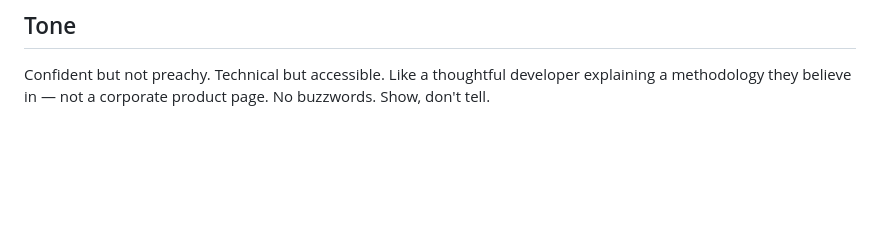
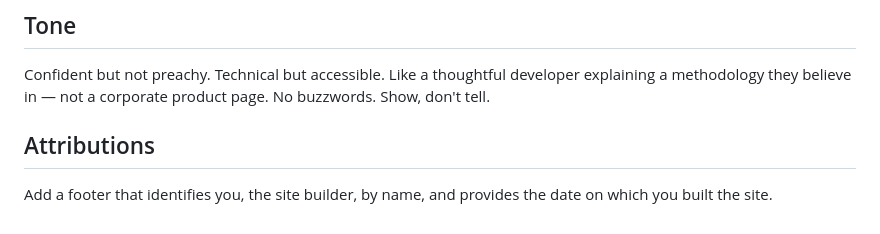
Before and after one commit to rootspec/demos, a Markdown page: greenfield/SEED.md, the part around one of its changes. Drawn GitHub-style; blank space fills up the shorter version.

Commit message:
Update SEED with diagram requirement and attributions section
Co-Authored-By: Claude Opus 4.6 (1M context) <noreply@anthropic.com>

```diff
--- a/greenfield/SEED.md
+++ b/greenfield/SEED.md
@@ -94,3 +107,7 @@ Developers and technical leads who:
 ## Tone
 
 Confident but not preachy. Technical but accessible. Like a thoughtful developer explaining a methodology they believe in — not a corporate product page. No buzzwords. Show, don't tell.
+
+## Attributions
+
+Add a footer that identifies you, the site builder, by name, and provides the date on which you built the site.
```
Also changed, not shown: other parts of greenfield/SEED.md (+13 -0 lines).
